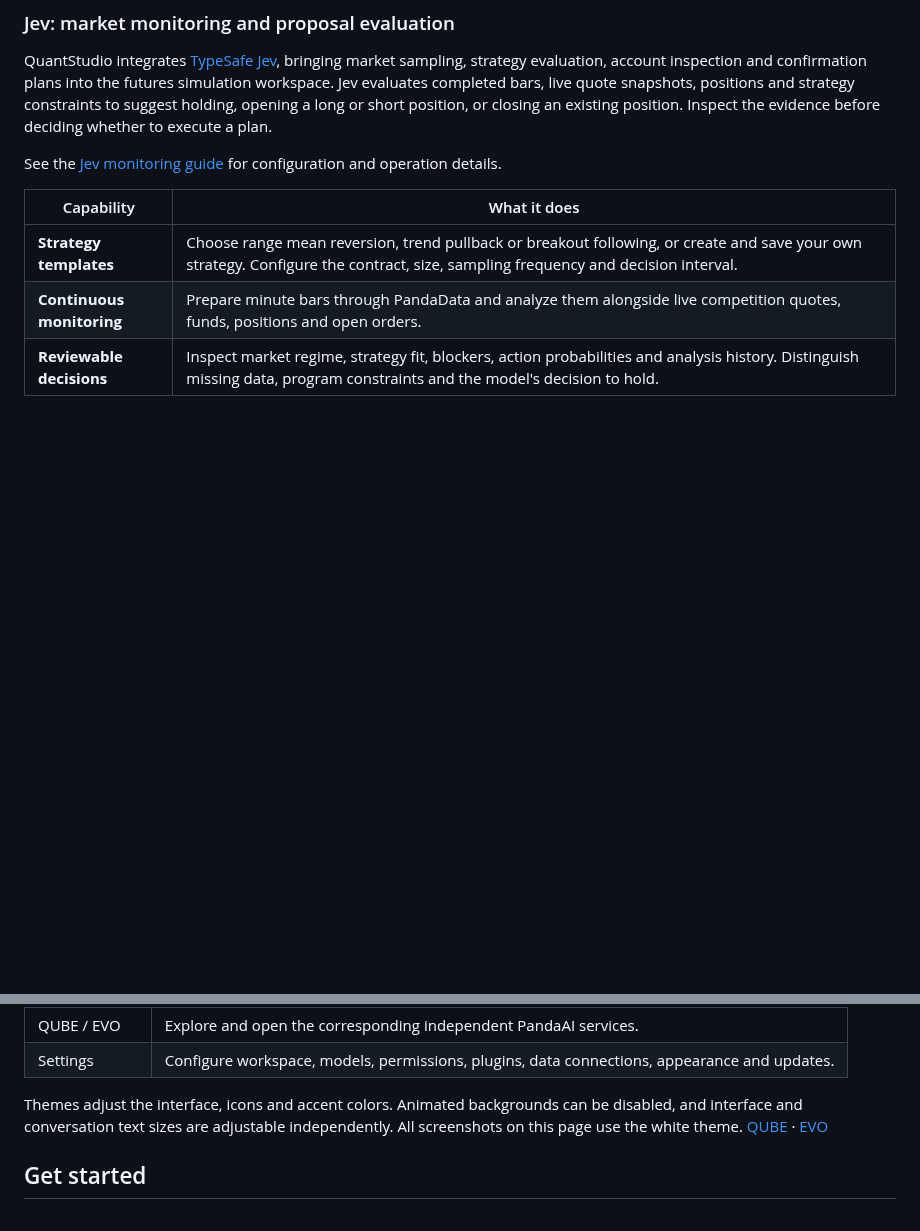
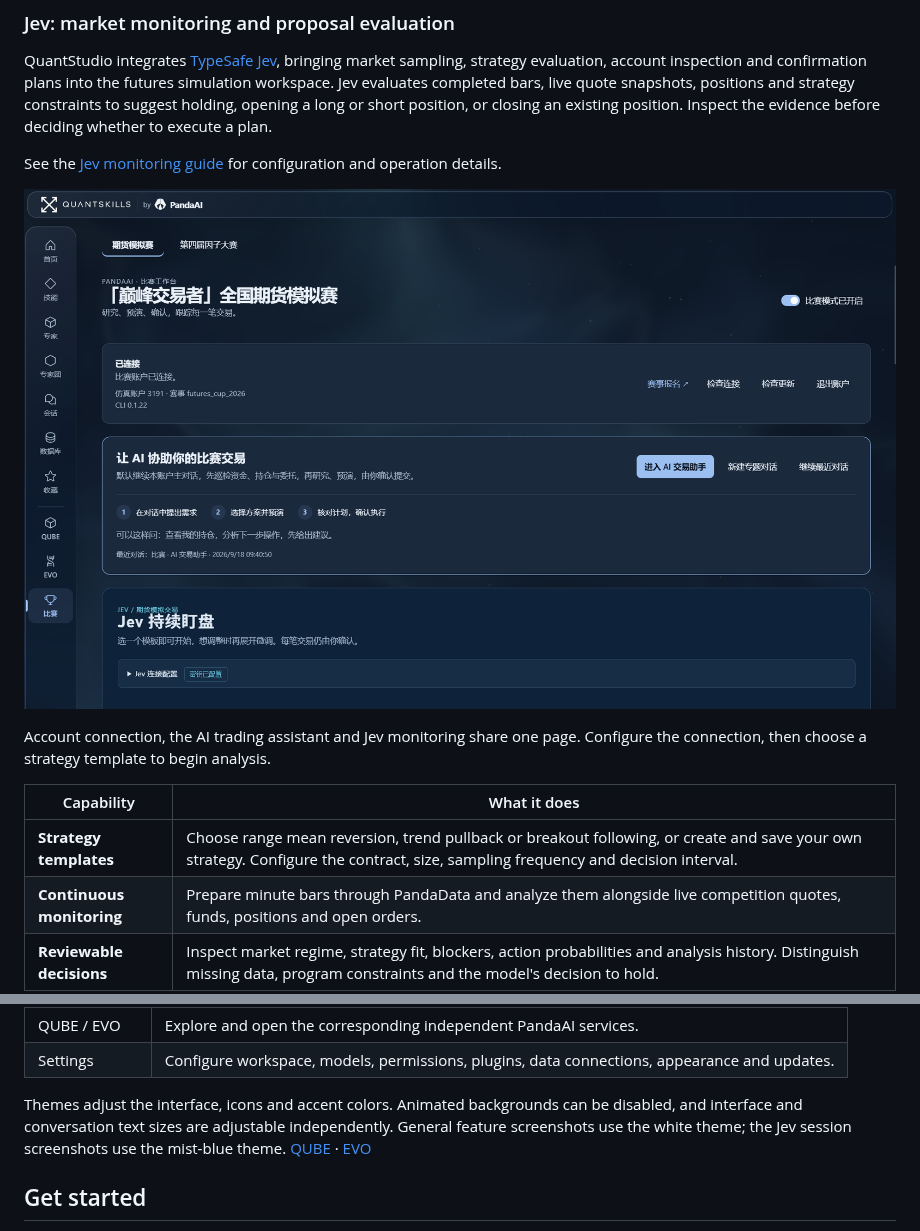
Before and after one commit to quantskills/QuantStudio, a Markdown page: README.en.md, 2 parts joined by grey strips. Drawn GitHub-style; pictures changed too: docs/images/jev/monitoring-workspace.png (added); blank space fills up the shorter version.

```diff
--- a/README.en.md
+++ b/README.en.md
@@ -57,6 +57,10 @@ QuantStudio integrates [TypeSafe Jev](https://docs.typesafe.ai/introduction), br
 
 See the [Jev monitoring guide](docs/contest.md#jev-持续盯盘与自动计划) for configuration and operation details.
 
+![Jev in the futures simulation workspace: account connection, AI assistant and monitoring entry](docs/images/jev/monitoring-workspace.png)
+
+Account connection, the AI trading assistant and Jev monitoring share one page. Configure the connection, then choose a strategy template to begin analysis.
+
 | Capability | What it does |
 | --- | --- |
 | **Strategy templates** | Choose range mean reversion, trend pullback or breakout following, or create and save your own strategy. Configure the contract, size, sampling frequency and decision interval. |
@@ -106,7 +125,7 @@ The result workbench previews HTML, Markdown, PDF, images, code and data files.
 | QUBE / EVO | Explore and open the corresponding independent PandaAI services. |
 | Settings | Configure workspace, models, permissions, plugins, data connections, appearance and updates. |
 
-Themes adjust the interface, icons and accent colors. Animated backgrounds can be disabled, and interface and conversation text sizes are adjustable independently. All screenshots on this page use the white theme. [QUBE](https://www.pandaaiquant.com/agent_quant/) · [EVO](https://www.pandaaiquant.com/evo/)
+Themes adjust the interface, icons and accent colors. Animated backgrounds can be disabled, and interface and conversation text sizes are adjustable independently. General feature screenshots use the white theme; the Jev session screenshots use the mist-blue theme. [QUBE](https://www.pandaaiquant.com/agent_quant/) · [EVO](https://www.pandaaiquant.com/evo/)
 
 ## Get started
 
```
Also changed, not shown: other parts of README.en.md (+15 -0 lines), README.md (+20 -1 lines), docs/images/jev/account-and-plans.png (added), docs/images/jev/monitoring-log.png (added).
